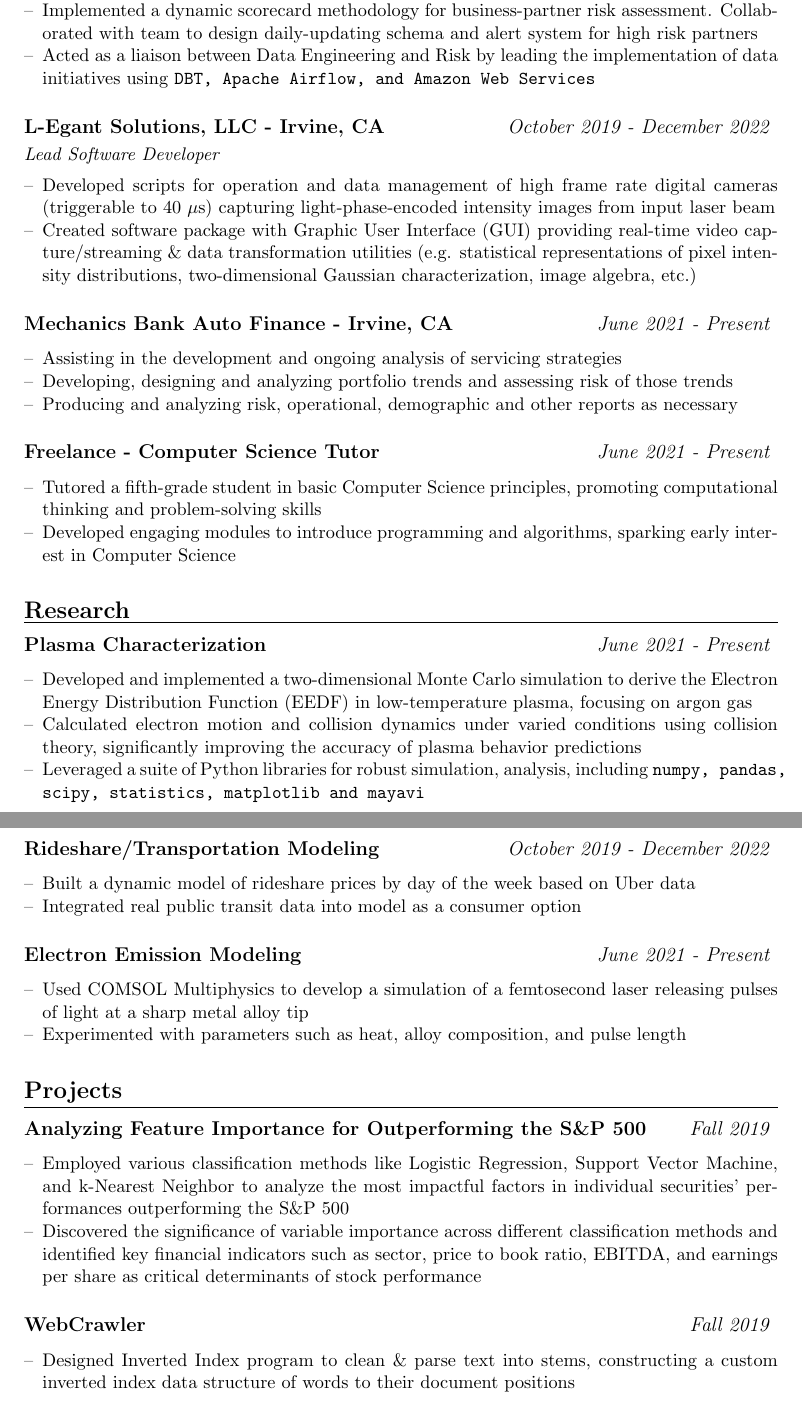
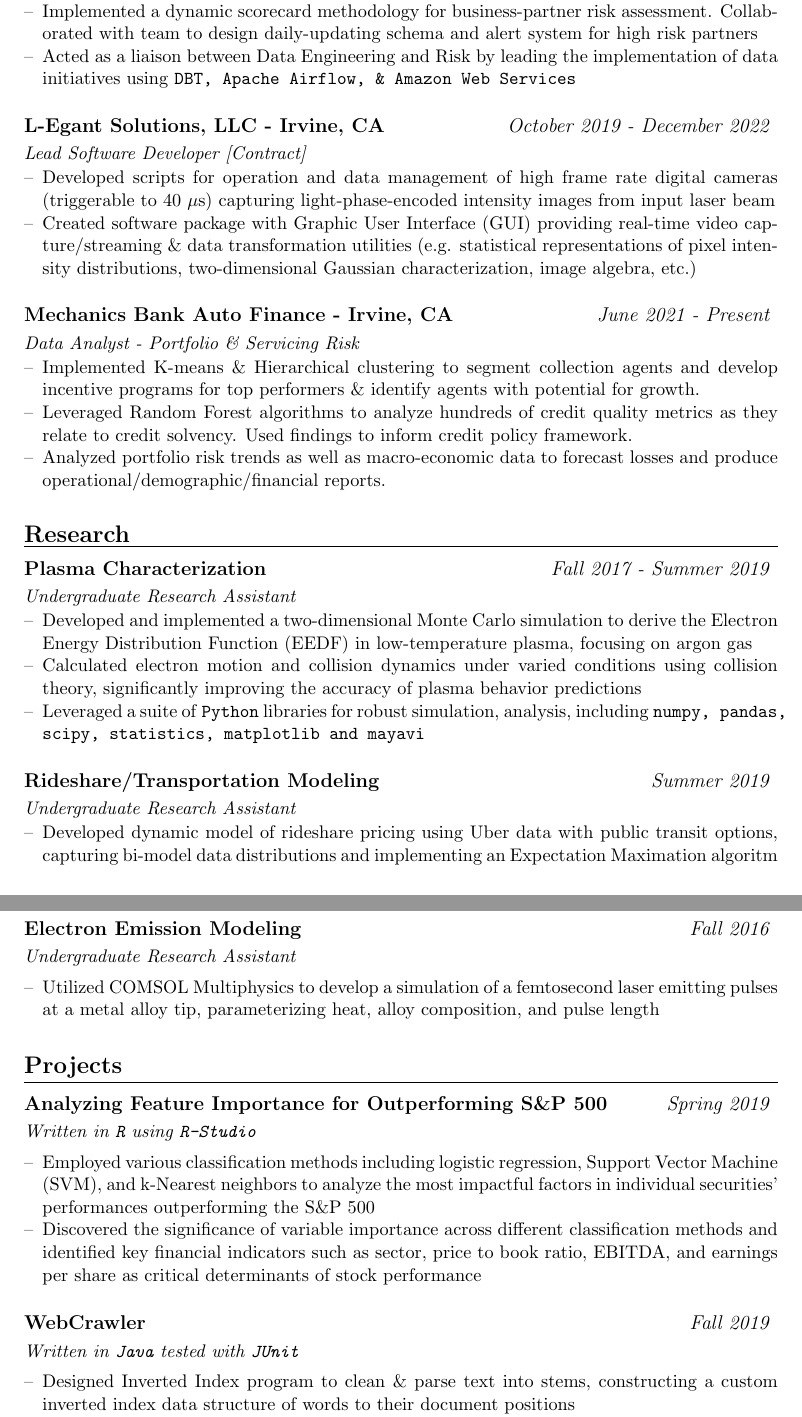
Before and after one commit to ivan-sepulveda/curriculum-vitae, a LaTeX document (main.tex): two parts of pages 1 and 2 of 3 before the commit and two parts of pages 1 and 2 of 2 after it, joined at a grey line, cut so that both start at the same text. Compiled offline with pdfLaTeX.

Commit message:
I think im ninety percent done

```diff
--- a/main.tex
+++ b/main.tex
@@ -29,8 +29,8 @@
 
 %%
 
-\lfoot{Lefthand Footer}
-\rfoot{Righthand Footer \\ Righthand Footer cont}
+\lfoot{Iván Sepúlveda}
+\rfoot{Page \thepage\ of 2}
 
 \renewcommand{\headrulewidth}{0pt}
 \renewcommand{\footrulewidth}{0pt}
@@ -67,12 +67,12 @@ Bachelor of Science - Physics \hfill GPA: 3.05
 \begin{myitemize}
 \item Developed a network analysis project, utilizing IP-address, geographical, and business registration data, to identify risk \& fraud among entities using tools including \texttt{SQL \& Gephi}
 \item Implemented a dynamic scorecard methodology for business-partner risk assessment. Collaborated with team to design daily-updating schema and alert system for high risk partners
-\item Acted as a liaison between Data Engineering and Risk by leading the implementation of data initiatives using \texttt{DBT, Apache Airflow, and Amazon Web Services}
+\item Acted as a liaison between Data Engineering and Risk by leading the implementation of data initiatives using \texttt{DBT, Apache Airflow, \& Amazon Web Services}
 \end{myitemize}
 
 \subsection*{L-Egant Solutions, LLC - Irvine, CA \hfill \normalfont{\textit{October 2019 - December 2022} } }
 \vspace{-1.5mm} % Adjust the value as needed to reduce the space above the line
-\textit{Lead Software Developer}
+\textit{Lead Software Developer [Contract]}
 \vspace{-1.5mm} % Adjust the value as needed to reduce the space above the line
 \begin{myitemize}
 \item Developed scripts for operation and data management of high frame rate digital cameras (triggerable to 40 $\mu$s) capturing light-phase-encoded intensity images from input laser beam
@@ -80,47 +80,46 @@ Bachelor of Science - Physics \hfill GPA: 3.05
 \end{myitemize}
 
 \subsection*{Mechanics Bank Auto Finance - Irvine, CA \hfill \normalfont{\textit{June 2021 - Present} } }
-
+\vspace{-1.5mm} % Adjust the value as needed to reduce the space above the line
+\textit{Data Analyst - Portfolio \& Servicing Risk}
+\vspace{-1.5mm} % Adjust the value as needed to reduce the space above the line
 \begin{myitemize}
-\item Assisting in the development and ongoing analysis of servicing strategies
-\item Developing, designing and analyzing portfolio trends and assessing risk of those trends
-\item Producing and analyzing risk, operational, demographic and other reports as necessary
+\item Implemented K-means \& Hierarchical clustering to segment collection agents and develop incentive programs for top performers \& identify agents with potential for growth.
+\item Leveraged Random Forest algorithms to analyze hundreds of credit quality metrics as they relate to credit solvency. Used findings to inform credit policy framework.
+\item Analyzed portfolio risk trends as well as macro-economic data to forecast losses and produce operational/demographic/financial reports.
 \end{myitemize}
 
-
-\subsection*{Freelance - Computer Science Tutor \hfill \normalfont{\textit{June 2021 - Present} } }
-
-\begin{myitemize}
-\item Tutored a fifth-grade student in basic Computer Science  principles, promoting computational thinking and problem-solving skills
-\item Developed engaging modules to introduce programming and algorithms, sparking early interest in Computer Science
-\end{myitemize}
 
 \section*{Research}
 \vspace{-3mm} % Adjust the value as needed to reduce the space above the line
 \hrule
 \vspace{3mm} % Adjust the value as needed to reduce the space above the line
 
-\subsection*{Plasma Characterization \hfill \normalfont{\textit{June 2021 - Present} } }
-
+\subsection*{Plasma Characterization \hfill \normalfont{\textit{Fall 2017 - Summer 2019} } }
+\vspace{-1.5mm} % Adjust the value as needed to reduce the space above the line
+\textit{Undergraduate Research Assistant}
+\vspace{-1.5mm} % Adjust the value as needed to reduce the space above the line
 \begin{myitemize}
 \item Developed and implemented a two-dimensional Monte Carlo simulation to derive the Electron Energy Distribution Function (EEDF) in low-temperature plasma, focusing on argon gas
 \item Calculated electron motion and collision dynamics under varied conditions using collision theory, significantly improving the accuracy of plasma behavior predictions
-\item Leveraged a suite of Python libraries for robust simulation, analysis, including \texttt{numpy, pandas, scipy, statistics, matplotlib and mayavi}
+\item Leveraged a suite of \texttt{Python} libraries for robust simulation, analysis, including \texttt{numpy, pandas, scipy, statistics, matplotlib and mayavi}
 \end{myitemize}
 
-\subsection*{Rideshare/Transportation Modeling \hfill \normalfont{\textit{October 2019 - December 2022} } }
+\subsection*{Rideshare/Transportation Modeling \hfill \normalfont{\textit{Summer 2019} } }
+\vspace{-1.5mm} % Adjust the value as needed to reduce the space above the line
+\textit{Undergraduate Research Assistant}
+\vspace{-1.5mm} % Adjust the value as needed to reduce the space above the line
+\begin{myitemize}
+\item Developed dynamic model of rideshare pricing using Uber data with public transit options, capturing bi-model data distributions and implementing an Expectation Maximation algoritm
 
-\begin{myitemize}
-\item Built a dynamic model of rideshare prices by day of the week based on Uber data
-\item Integrated real public transit data into model as a consumer option
 \end{myitemize}
 %\pagebreak
-\subsection*{Electron Emission Modeling \hfill \normalfont{\textit{June 2021 - Present} } }
-
+\subsection*{Electron Emission Modeling \hfill \normalfont{\textit{Fall 2016} } }
+\vspace{-1.5mm} % Adjust the value as needed to reduce the space above the line
+\textit{Undergraduate Research Assistant}
+\vspace{-1.5mm} % Adjust the value as needed to reduce the space above the line
 \begin{myitemize}
-\item Used COMSOL Multiphysics to develop a simulation of a femtosecond laser releasing
-pulses of light at a sharp metal alloy tip
-\item Experimented with parameters such as heat, alloy composition, and pulse length
+\item Utilized COMSOL Multiphysics to develop a simulation of a femtosecond laser emitting pulses at a metal alloy tip, parameterizing heat, alloy composition, and pulse length
 \end{myitemize}
 
 
@@ -129,15 +128,19 @@ pulses of light at a sharp metal alloy tip
 \hrule
 \vspace{3mm} % Adjust the value as needed to reduce the space above the line
 
-\subsection*{Analyzing Feature Importance for Outperforming the S\&P 500 \hfill \normalfont{\textit{Fall 2019} } }
-
+\subsection*{Analyzing Feature Importance for Outperforming S\&P 500 \hfill \normalfont{\textit{Spring 2019} } }
+\vspace{-1.5mm} % Adjust the value as needed to reduce the space above the line
+\textit{Written in \texttt{R} using \texttt{R-Studio}}
+\vspace{-1.5mm} % Adjust the value as needed to reduce the space above the line
 \begin{myitemize}
-\item Employed various classification methods like Logistic Regression, Support Vector Machine, and k-Nearest Neighbor to analyze the most impactful factors in individual securities' performances outperforming the S\&P 500
+\item Employed various classification methods including logistic regression, Support Vector Machine (SVM), and k-Nearest neighbors to analyze the most impactful factors in individual securities' performances outperforming the S\&P 500
 \item Discovered the significance of variable importance across different classification methods and identified key financial indicators such as sector, price to book ratio, EBITDA, and earnings per share as critical determinants of stock performance
 \end{myitemize}
 
 \subsection*{WebCrawler \hfill \normalfont{\textit{Fall 2019} } }
-
+\vspace{-1.5mm} % Adjust the value as needed to reduce the space above the line
+\textit{Written in \texttt{Java} tested with \texttt{JUnit}}
+\vspace{-1.5mm} % Adjust the value as needed to reduce the space above the line
 \begin{myitemize}
 \item Designed Inverted Index program to clean \& parse text into stems, constructing a custom inverted index data structure of words to their document positions
 \item Developed a multithreaded WebCrawler which limited URL parsing, handled HTTP/HTTPS, ensured URL consistency, employed breadth-first search, and avoided reprocessing URLs.
```
Also changed, not shown: main.pdf, main.tex (4 more changed lines), 3 other files.
